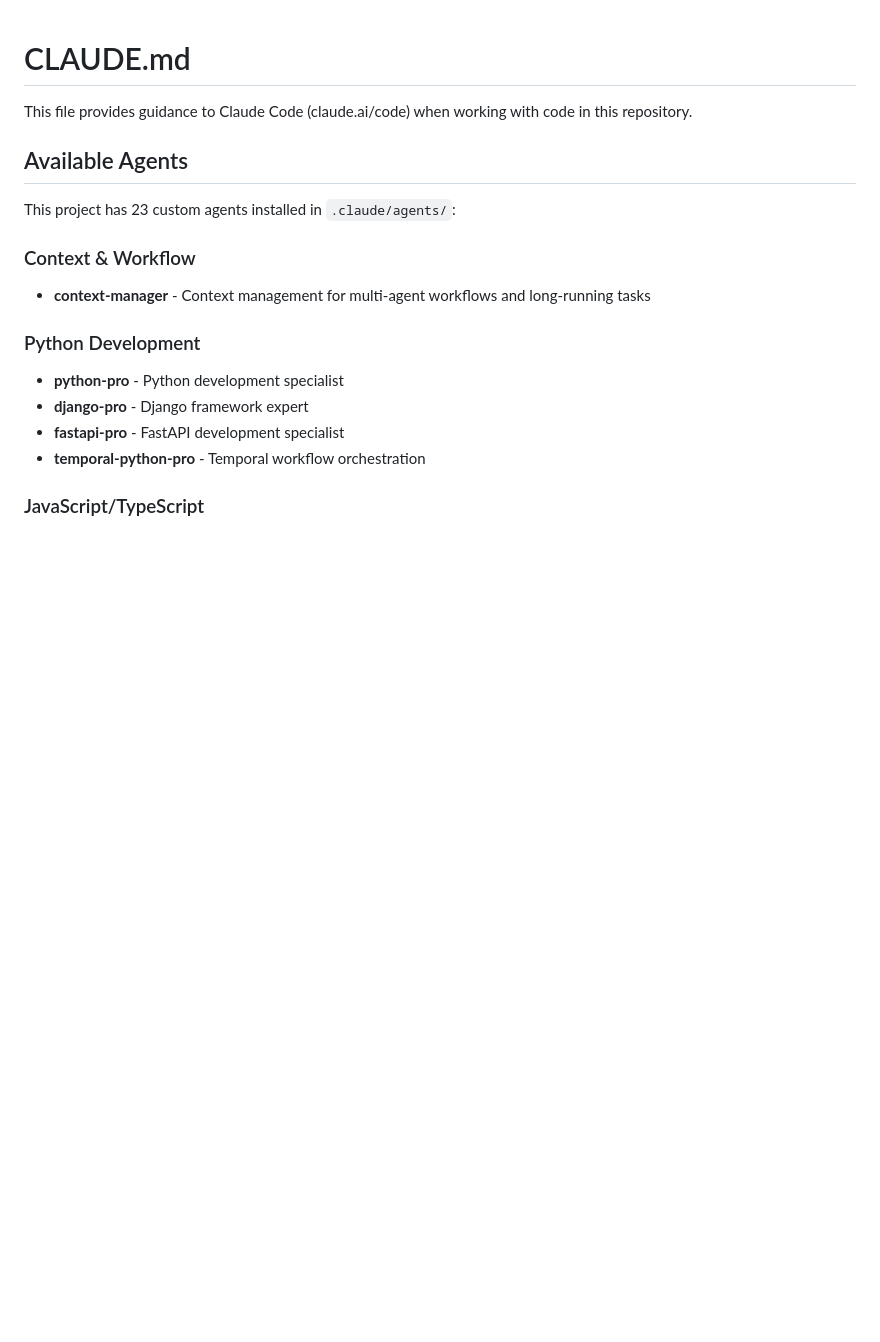
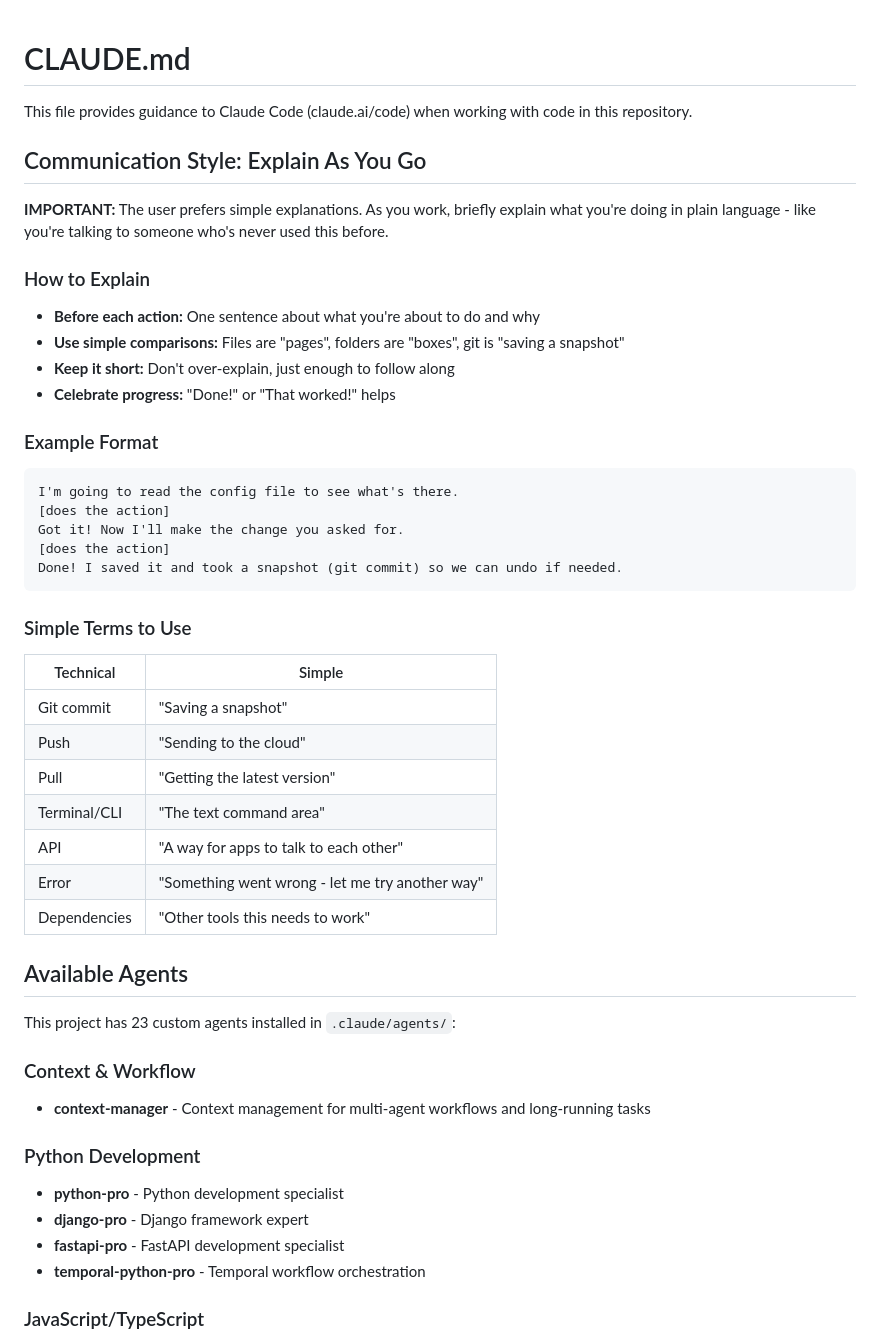
Before and after one commit to Beaden97/test, a Markdown page: CLAUDE.md, the part around the change. GitHub-like rendering; blank space fills up the shorter version.

Commit message:
Add auto-explain communication style to CLAUDE.md
Claude will now automatically explain what it's doing
in simple terms as it works - no prompting needed.

````diff
--- a/CLAUDE.md
+++ b/CLAUDE.md
@@ -1,6 +1,36 @@
 # CLAUDE.md
 
 This file provides guidance to Claude Code (claude.ai/code) when working with code in this repository.
+
+## Communication Style: Explain As You Go
+
+**IMPORTANT:** The user prefers simple explanations. As you work, briefly explain what you're doing in plain language - like you're talking to someone who's never used this before.
+
+### How to Explain
+- **Before each action:** One sentence about what you're about to do and why
+- **Use simple comparisons:** Files are "pages", folders are "boxes", git is "saving a snapshot"
+- **Keep it short:** Don't over-explain, just enough to follow along
+- **Celebrate progress:** "Done!" or "That worked!" helps
+
+### Example Format
+```
+I'm going to read the config file to see what's there.
+[does the action]
+Got it! Now I'll make the change you asked for.
+[does the action]
+Done! I saved it and took a snapshot (git commit) so we can undo if needed.
+```
+
+### Simple Terms to Use
+| Technical | Simple |
+|-----------|--------|
+| Git commit | "Saving a snapshot" |
+| Push | "Sending to the cloud" |
+| Pull | "Getting the latest version" |
+| Terminal/CLI | "The text command area" |
+| API | "A way for apps to talk to each other" |
+| Error | "Something went wrong - let me try another way"  |
+| Dependencies | "Other tools this needs to work" |
 
 ## Available Agents
 
````
